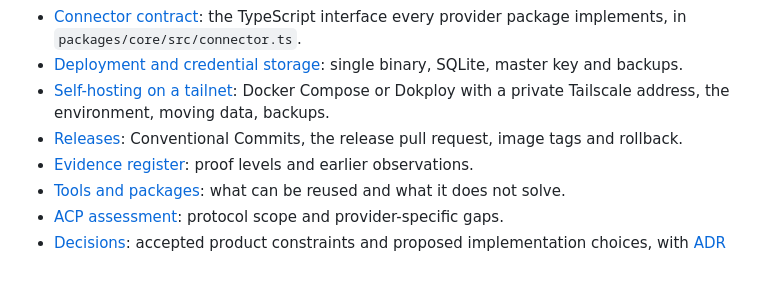
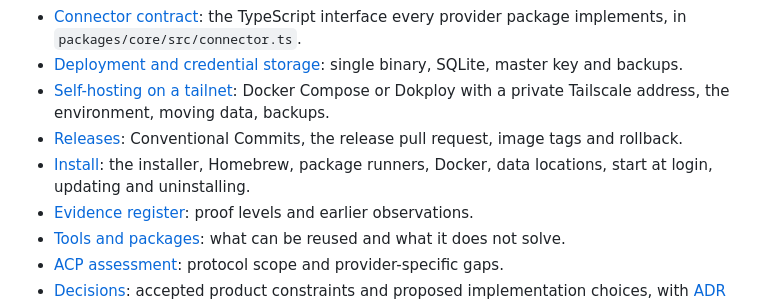
Before and after one commit to amitray007/headroom, a Markdown page: docs/README.md, the part around the change. GitHub-like rendering; blank space fills up the shorter version.

```diff
--- a/docs/README.md
+++ b/docs/README.md
@@ -35,6 +35,7 @@ Each dossier describes metrics, connection steps, tools, limitations and sources
 - [Deployment and credential storage](architecture/deployment.md): single binary, SQLite, master key and backups.
 - [Self-hosting on a tailnet](operations/tailscale.md): Docker Compose or Dokploy with a private Tailscale address, the environment, moving data, backups.
 - [Releases](operations/releases.md): Conventional Commits, the release pull request, image tags and rollback.
+- [Install](operations/install.md): the installer, Homebrew, package runners, Docker, data locations, start at login, updating and uninstalling.
 - [Evidence register](research/evidence.md): proof levels and earlier observations.
 - [Tools and packages](research/tools.md): what can be reused and what it does not solve.
 - [ACP assessment](research/acp.md): protocol scope and provider-specific gaps.
```
Also changed, not shown: README.md (+29 -8 lines), docs/operations/install.md (added, +115 -0 lines).
